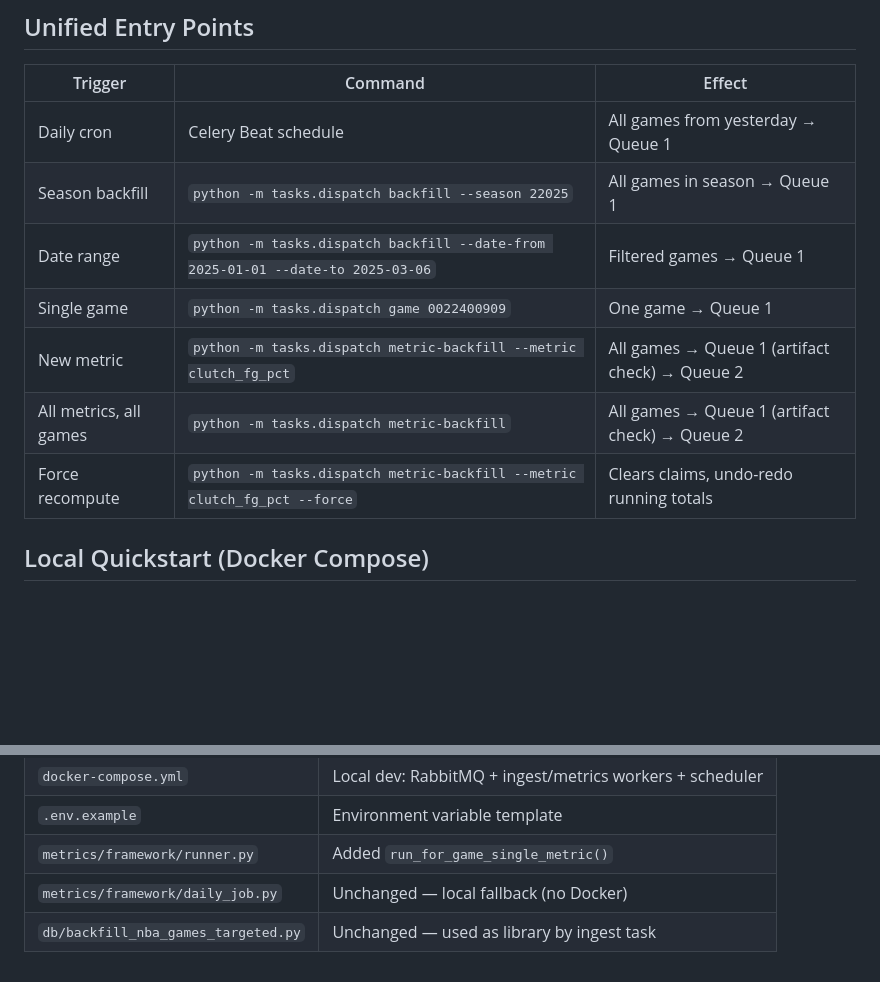
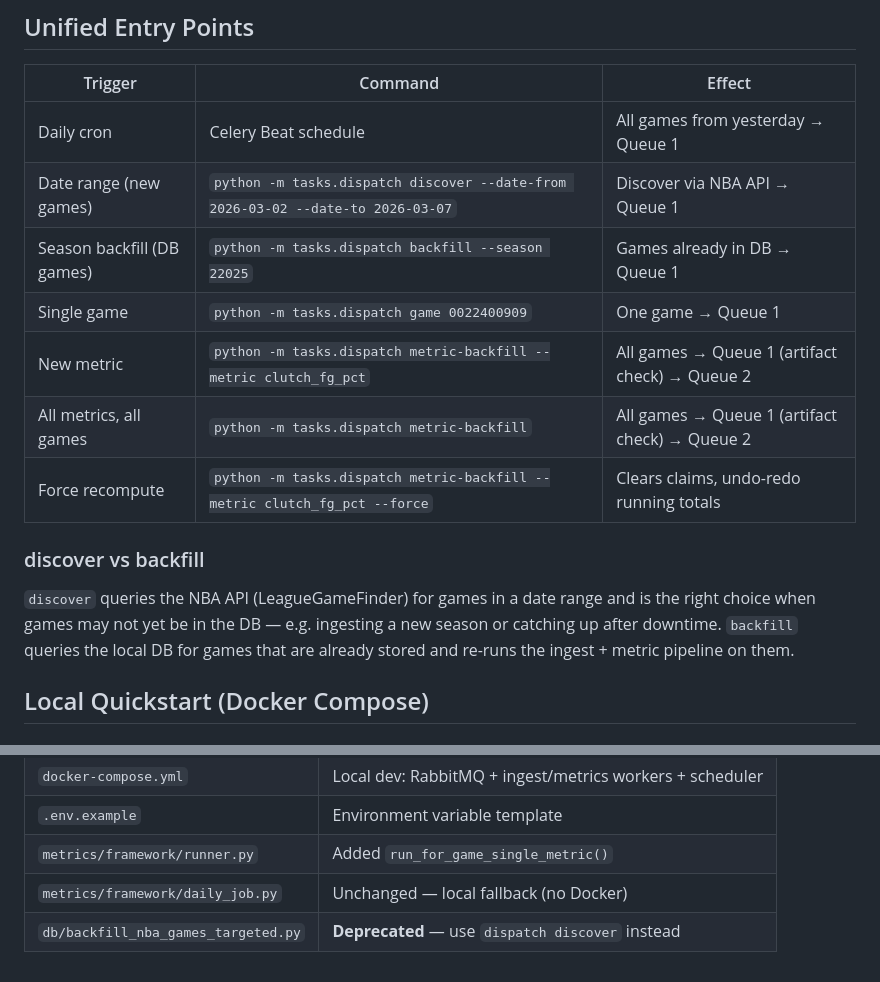
Before and after one commit to xidui/funba, a Markdown page: EVENT_DRIVEN_ARCH.md, 2 parts joined by grey strips. GitHub-like rendering; blank space fills up the shorter version.

Commit message:
docs: update EVENT_DRIVEN_ARCH with discover subcommand and deprecation note
Co-Authored-By: Claude Sonnet 4.6 <noreply@anthropic.com>

```diff
--- a/EVENT_DRIVEN_ARCH.md
+++ b/EVENT_DRIVEN_ARCH.md
@@ -36,12 +36,19 @@ Dead-letter exchange:
 | Trigger | Command | Effect |
 |---|---|---|
 | Daily cron | Celery Beat schedule | All games from yesterday → Queue 1 |
-| Season backfill | `python -m tasks.dispatch backfill --season 22025` | All games in season → Queue 1 |
-| Date range | `python -m tasks.dispatch backfill --date-from 2025-01-01 --date-to 2025-03-06` | Filtered games → Queue 1 |
+| Date range (new games) | `python -m tasks.dispatch discover --date-from 2026-03-02 --date-to 2026-03-07` | Discover via NBA API → Queue 1 |
+| Season backfill (DB games) | `python -m tasks.dispatch backfill --season 22025` | Games already in DB → Queue 1 |
 | Single game | `python -m tasks.dispatch game 0022400909` | One game → Queue 1 |
 | New metric | `python -m tasks.dispatch metric-backfill --metric clutch_fg_pct` | All games → Queue 1 (artifact check) → Queue 2 |
 | All metrics, all games | `python -m tasks.dispatch metric-backfill` | All games → Queue 1 (artifact check) → Queue 2 |
 | Force recompute | `python -m tasks.dispatch metric-backfill --metric clutch_fg_pct --force` | Clears claims, undo-redo running totals |
+
+### discover vs backfill
+
+`discover` queries the NBA API (LeagueGameFinder) for games in a date range and is the right
+choice when games may not yet be in the DB — e.g. ingesting a new season or catching up after
+downtime. `backfill` queries the local DB for games that are already stored and re-runs the
+ingest + metric pipeline on them.
 
 ## Local Quickstart (Docker Compose)
 
@@ -169,4 +176,4 @@ python -m metrics.framework.daily_job --season 22025 --force
 | `.env.example` | Environment variable template |
 | `metrics/framework/runner.py` | Added `run_for_game_single_metric()` |
 | `metrics/framework/daily_job.py` | Unchanged — local fallback (no Docker) |
-| `db/backfill_nba_games_targeted.py` | Unchanged — used as library by ingest task |
+| `db/backfill_nba_games_targeted.py` | **Deprecated** — use `dispatch discover` instead |
```
